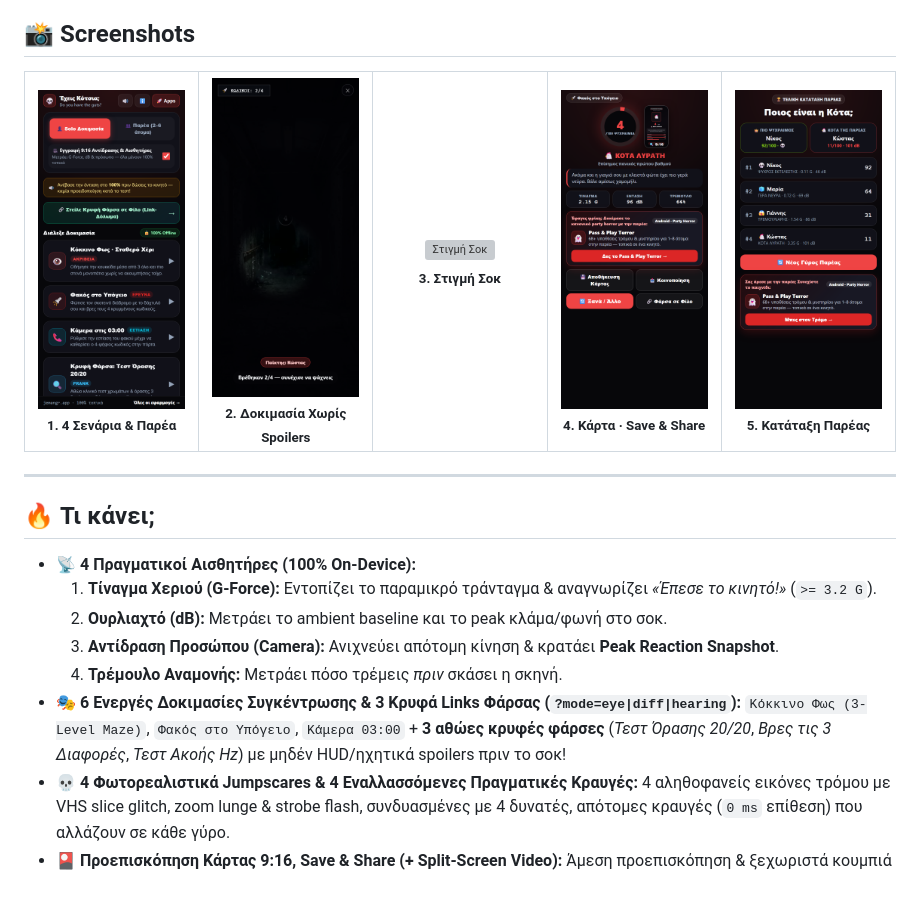
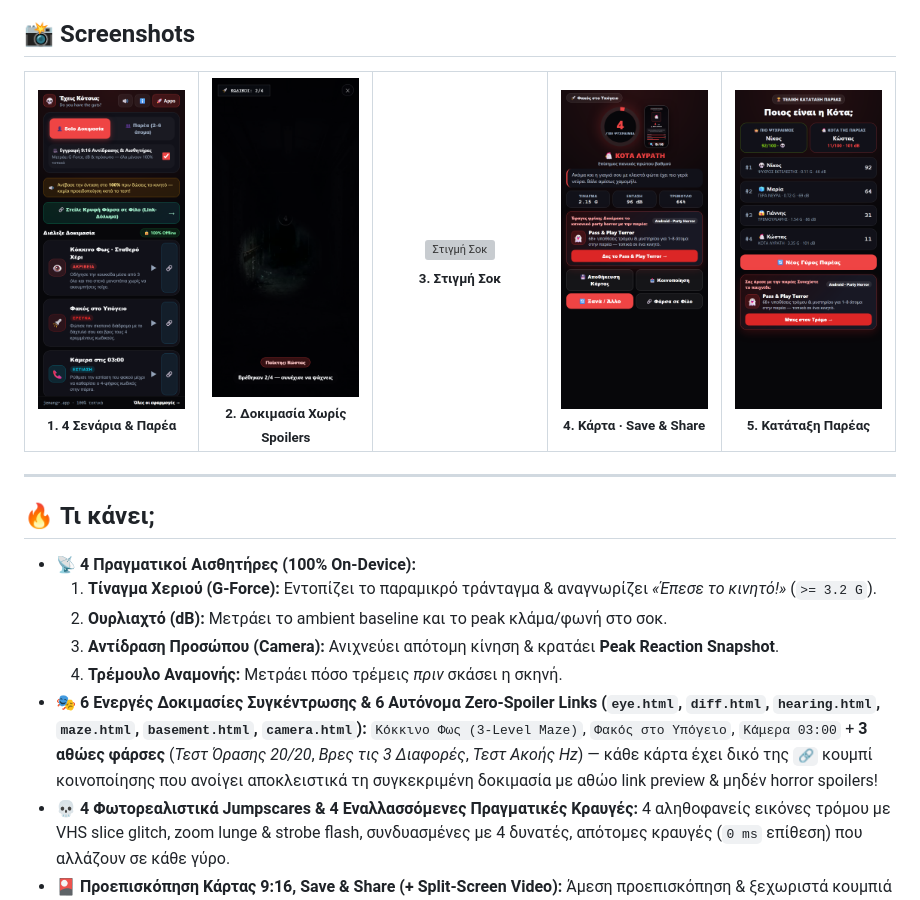
Before and after one commit to jemangr/test-kotsion-release, a Markdown page: README.md, the part around the change. Rendered like a GitHub page; pictures changed too: assets/screenshots/01-home-scenarios.png; grey boxes are pictures that could not be loaded.

Commit message:
release(v1.3.1): 6 standalone zero-spoiler scenario links and per-card sharing

```diff
--- a/README.md
+++ b/README.md
@@ -56,7 +56,7 @@
   2. **Ουρλιαχτό (dB):** Μετράει το ambient baseline και το peak κλάμα/φωνή στο σοκ.
   3. **Αντίδραση Προσώπου (Camera):** Ανιχνεύει απότομη κίνηση & κρατάει **Peak Reaction Snapshot**.
   4. **Τρέμουλο Αναμονής:** Μετράει πόσο τρέμεις *πριν* σκάσει η σκηνή.
-* **🎭 6 Ενεργές Δοκιμασίες Συγκέντρωσης & 3 Κρυφά Links Φάρσας (`?mode=eye|diff|hearing`):** `Κόκκινο Φως (3-Level Maze)`, `Φακός στο Υπόγειο`, `Κάμερα 03:00` + **3 αθώες κρυφές φάρσες** (*Τεστ Όρασης 20/20*, *Βρες τις 3 Διαφορές*, *Τεστ Ακοής Hz*) με μηδέν HUD/ηχητικά spoilers πριν το σοκ!
+* **🎭 6 Ενεργές Δοκιμασίες Συγκέντρωσης & 6 Αυτόνομα Zero-Spoiler Links (`eye.html`, `diff.html`, `hearing.html`, `maze.html`, `basement.html`, `camera.html`):** `Κόκκινο Φως (3-Level Maze)`, `Φακός στο Υπόγειο`, `Κάμερα 03:00` + **3 αθώες φάρσες** (*Τεστ Όρασης 20/20*, *Βρες τις 3 Διαφορές*, *Τεστ Ακοής Hz*) — κάθε κάρτα έχει δικό της `🔗` κουμπί κοινοποίησης που ανοίγει αποκλειστικά τη συγκεκριμένη δοκιμασία με αθώο link preview & μηδέν horror spoilers!
 * **💀 4 Φωτορεαλιστικά Jumpscares & 4 Εναλλασσόμενες Πραγματικές Κραυγές:** 4 αληθοφανείς εικόνες τρόμου με VHS slice glitch, zoom lunge & strobe flash, συνδυασμένες με 4 δυνατές, απότομες κραυγές (`0 ms` επίθεση) που αλλάζουν σε κάθε γύρο.
 * **🎴 Προεπισκόπηση Κάρτας 9:16, Save & Share (+ Split-Screen Video):** Άμεση προεπισκόπηση & ξεχωριστά κουμπιά **💾 Αποθήκευση** (Gallery / PNG) & **📤 Κοινοποίηση** για TikTok / Reels / Stories.
 * **👥 Solo & Παρέα (2–6 άτομα):** Στέφει τον **👑 Πιο Ψύχραιμο** και την **🐔 Κότα της Παρέας**.
```
Also changed, not shown: CHANGELOG.md (+5 -0 lines), 2 other files.
